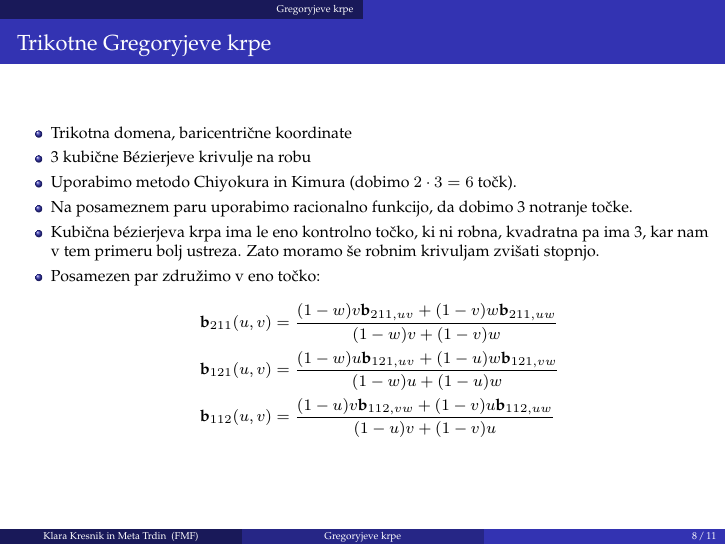
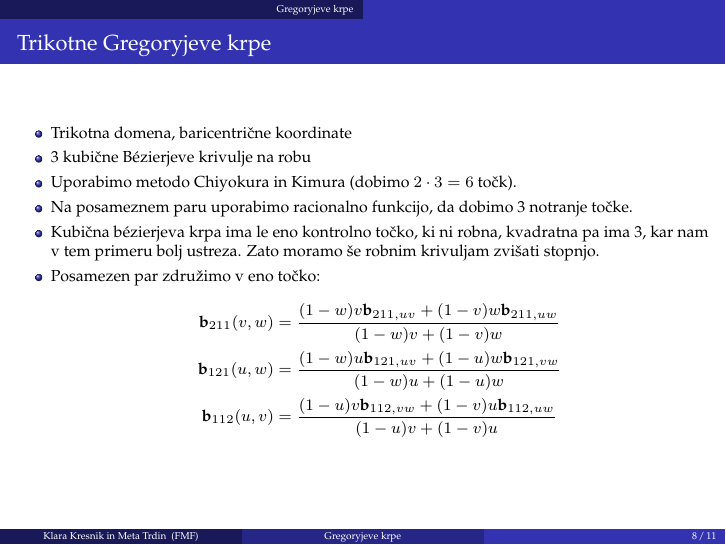
Before and after one commit to klarakresnik/RPGO-Gregoryjeve_krpice, LaTeX slides (gregoryjeve_krpe_prosojnice.tex): page 13 of 16. Compiled offline with pdfLaTeX.

Commit message:
Update gregoryjeve_krpe_prosojnice.tex

```diff
--- a/gregoryjeve_krpe_prosojnice.tex
+++ b/gregoryjeve_krpe_prosojnice.tex
@@ -192,8 +192,8 @@ Konstrukcija
 		\item Kubična bézierjeva krpa ima le eno kontrolno točko, ki ni robna, kvadratna pa ima 3, kar nam v tem primeru bolj ustreza. Zato moramo še robnim krivuljam zvišati stopnjo.
 		\item Posamezen par združimo v eno točko:
 		\begin{align*}
-		\tbf{b}_{211} (u, v) &= \frac{(1-w)v \tbf{b}_{211,uv}+(1-v)w\tbf{b}_{211,uw}}{(1-w)v+(1-v)w} \\
-		\tbf{b}_{121} (u, v) &= \frac{(1-w)u \tbf{b}_{121,uv}+(1-u)w\tbf{b}_{121,vw}}{(1-w)u+(1-u)w} \\
+		\tbf{b}_{211} (v, w) &= \frac{(1-w)v \tbf{b}_{211,uv}+(1-v)w\tbf{b}_{211,uw}}{(1-w)v+(1-v)w} \\
+		\tbf{b}_{121} (u, w) &= \frac{(1-w)u \tbf{b}_{121,uv}+(1-u)w\tbf{b}_{121,vw}}{(1-w)u+(1-u)w} \\
 		\tbf{b}_{112} (u, v) &= \frac{(1-u)v \tbf{b}_{112,vw}+(1-v)u\tbf{b}_{112,uw}}{(1-u)v+(1-v)u}
 		\end{align*}
 	\end{itemize}
```
